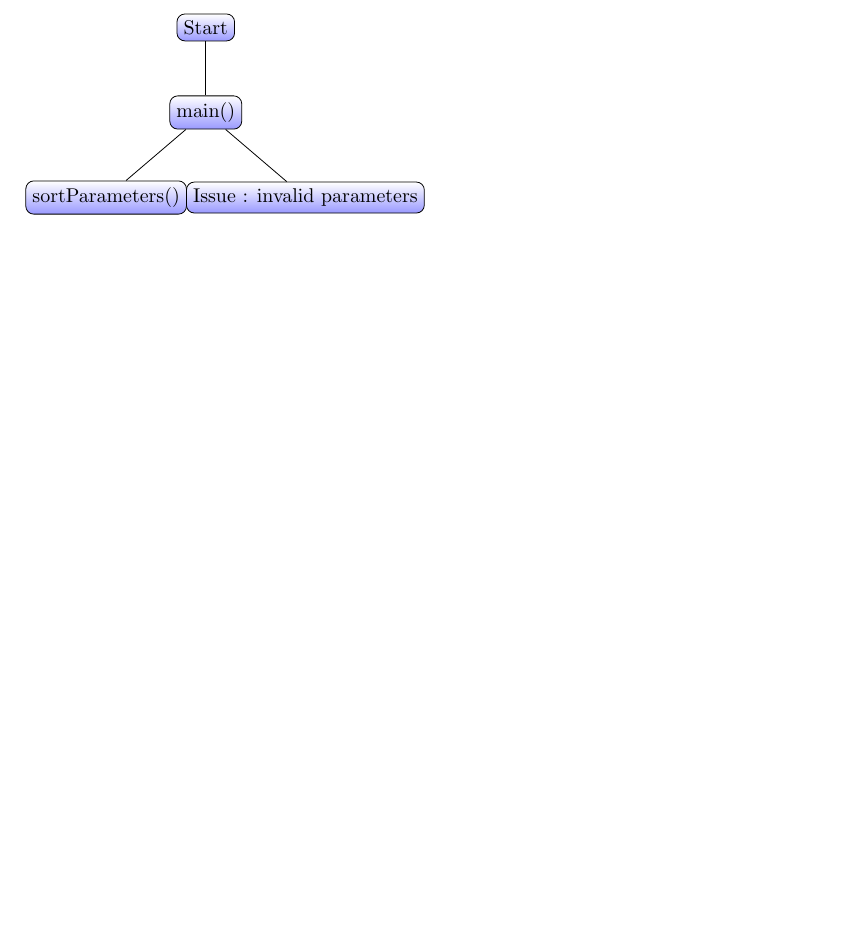
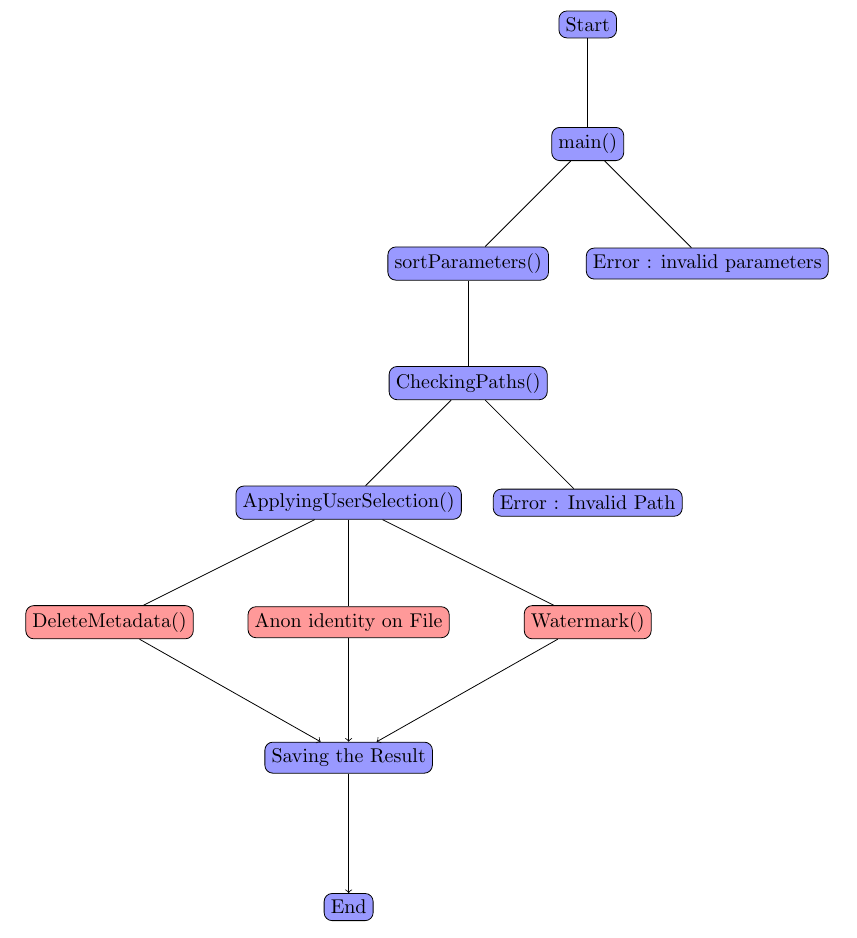
Before and after one commit to N3W3/AnonFiles, a LaTeX document (ressources/functionnalDiagram/main.tex): part of the page, cut so that both start at the same text, the shorter picture padded with empty space. Compiled offline with pdfLaTeX.

Commit message:
feat: Functionnal diagram for main.c + add on the README.md

```diff
--- a/ressources/functionnalDiagram/main.tex
+++ b/ressources/functionnalDiagram/main.tex
@@ -4,12 +5,41 @@
 
 \begin{document}
 
-\begin{tikzpicture}[sibling distance=10em, every node/.style = {shape=rectangle, rounded corners, draw, align=center, top color=white, bottom color=blue!40}]
-  \node {Start}
+\begin{tikzpicture}[
+    sibling distance=12em,
+    level distance=6em,
+    every node/.style={rectangle, rounded corners, draw, align=center, top color=blue!40, bottom color=blue!40},
+    special/.style={rectangle, rounded corners, draw, align=center, top color=red!40, bottom color=red!40}
+]
+
+\node {Start}
   child { node {main()}
-    child {node {sortParameters()}}
-    child {node {Issue : invalid parameters}}
+    child {node {sortParameters()}
+      child {node {CheckingPaths()}
+        child {node {ApplyingUserSelection()}
+          child {node (delete) [special] {DeleteMetadata()}}
+          child {node (anon) [special] {Anon identity on File}}
+          child {node (water) [special] {Watermark()}}
+        }
+        child {node {Error : Invalid Path}}
+      }
+    }
+    child {node {Error : invalid parameters}}
   };
+
+% Merged node
+\node (merged) [below=6em of $(delete)!0.5!(water)$, rectangle, draw, rounded corners, top color=blue!40, bottom color=blue!40, align=center] {Saving the Result};
+
+% Connect last three children to merged node
+\draw[->] (delete) -- (merged);
+\draw[->] (anon) -- (merged);
+\draw[->] (water) -- (merged);
+
+% Continue after merged
+\node (final) [below=6em of merged, rectangle, draw, rounded corners, top color=blue!40, bottom color=blue!40, align=center] {End};
+
+\draw[->] (merged) -- (final);
+
 \end{tikzpicture}
 
 \end{document}
```
Also changed, not shown: README.md, ressources/functionnalDiagram/main.pdf, ressources/functionnalDiagram/main.tex (3 more changed lines), 1 other file.
